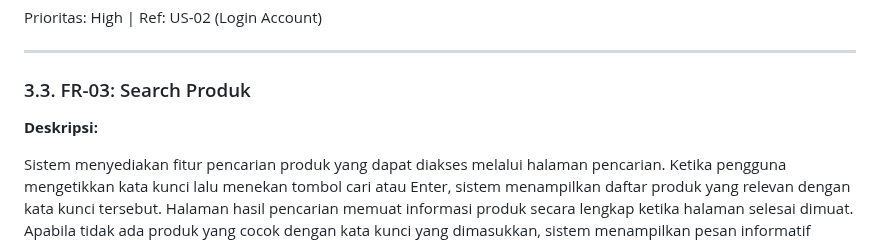
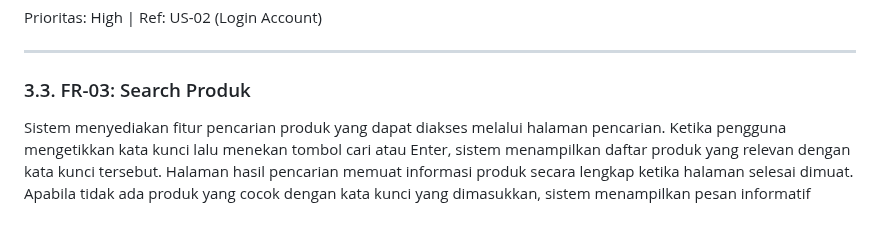
Before and after one commit to nayyaraazra/praktikum-rpl-A-7, a Markdown page: docs/srs.md, the part around the change. Drawn GitHub-style; blank space fills up the shorter version.

Commit message:
Remove description for FR-03: Search Produk
Removed description for the search product feature.

```diff
--- a/docs/srs.md
+++ b/docs/srs.md
@@ -163,8 +163,6 @@ Prioritas: High | Ref: US-02 (Login Account)
 ---
 
 ### 3.3. FR-03: Search Produk
-
-**Deskripsi:**
 
 Sistem menyediakan fitur pencarian produk yang dapat diakses melalui halaman pencarian.
 Ketika pengguna mengetikkan kata kunci lalu menekan tombol cari atau Enter, sistem menampilkan
```
